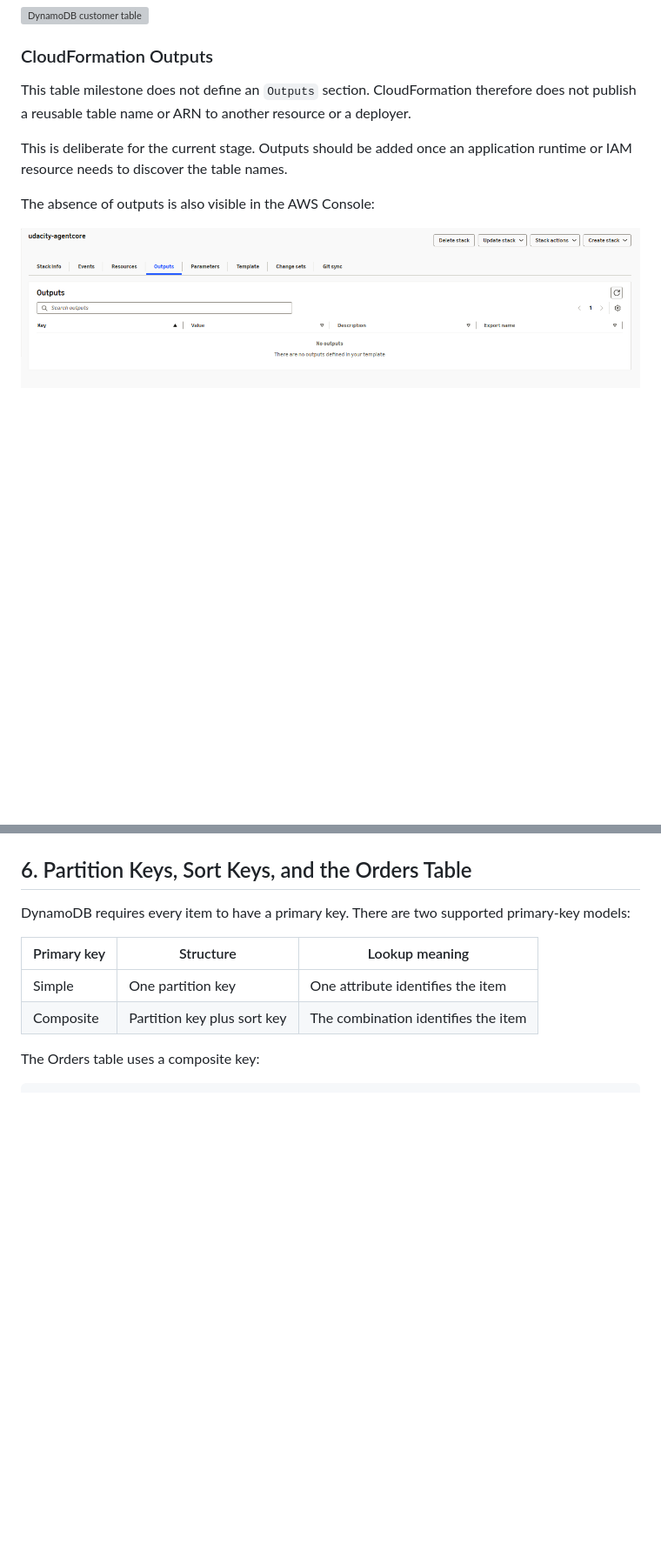
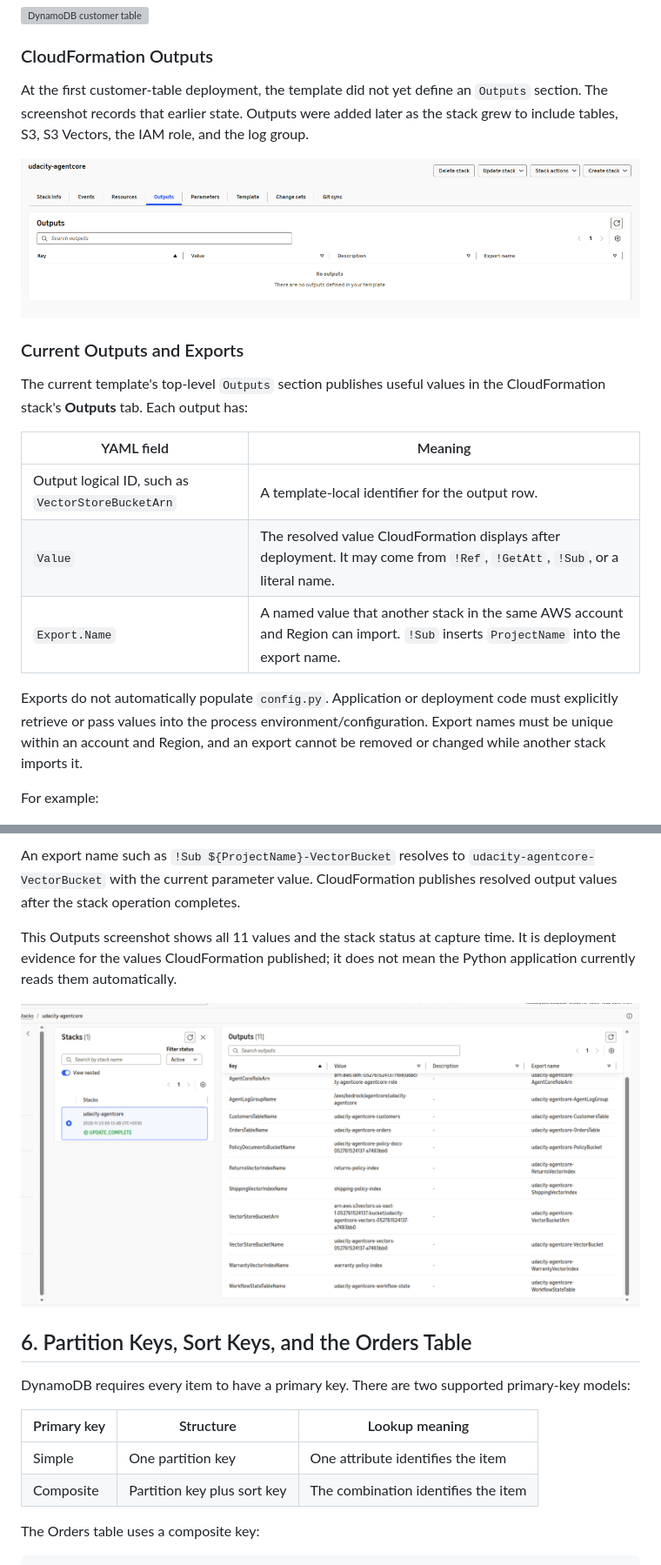
Before and after one commit to harveenkaur282-web/Multi-Agent-Ecommerce-RAG, a Markdown page: progress-docs/project-report.md, 2 parts joined by grey strips. Shown at 87% size. Rendered like a GitHub page; pictures changed too: progress-docs/images/cloudformation-stack-outputs.png (added); blank space fills up the shorter version; grey boxes are pictures that could not be loaded.

Commit message:
mentioning output section in stack, deploying the final updated stack, updating proj report

```diff
--- a/progress-docs/project-report.md
+++ b/progress-docs/project-report.md
@@ -202,10 +202,21 @@ The following Console views confirmed deployment:
 
 ### CloudFormation Outputs
 
-This table milestone does not define an `Outputs` section. CloudFormation therefore does not publish a reusable table name or ARN to another resource or a deployer.
-
-This is deliberate for the current stage. Outputs should be added once an application runtime or IAM resource needs to discover the table names.
-
-The absence of outputs is also visible in the AWS Console:
+At the first customer-table deployment, the template did not yet define an `Outputs` section. The screenshot records that earlier state. Outputs were added later as the stack grew to include tables, S3, S3 Vectors, the IAM role, and the log group.
 
 ![CloudFormation stack without outputs](./images/milestone-01-cloudformation-outputs.png)
+
+### Current Outputs and Exports
+
+The current template's top-level `Outputs` section publishes useful values in the CloudFormation stack's **Outputs** tab. Each output has:
+
+| YAML field | Meaning |
+|---|---|
+| Output logical ID, such as `VectorStoreBucketArn` | A template-local identifier for the output row. |
+| `Value` | The resolved value CloudFormation displays after deployment. It may come from `!Ref`, `!GetAtt`, `!Sub`, or a literal name. |
+| `Export.Name` | A named value that another stack in the same AWS account and Region can import. `!Sub` inserts `ProjectName` into the export name. |
+
+Exports do not automatically populate `config.py`. Application or deployment code must explicitly retrieve or pass values into the process environment/configuration. Export names must be unique within an account and Region, and an export cannot be removed or changed while another stack imports it.
+
+For example:
+
@@ -212,3 +246,8 @@ The absence of outputs is also visible in the AWS Console:
+An export name such as `!Sub ${ProjectName}-VectorBucket` resolves to `udacity-agentcore-VectorBucket` with the current parameter value. CloudFormation publishes resolved output values after the stack operation completes.
+
+This Outputs screenshot shows all 11 values and the stack status at capture time. It is deployment evidence for the values CloudFormation published; it does not mean the Python application currently reads them automatically.
+
+![CloudFormation stack Outputs showing 11 exported values and UPDATE_COMPLETE](./images/cloudformation-stack-outputs.png)
 
 ## 6. Partition Keys, Sort Keys, and the Orders Table
 
```
Also changed, not shown: other parts of progress-docs/project-report.md (+24 -1 lines), 1 other file.
